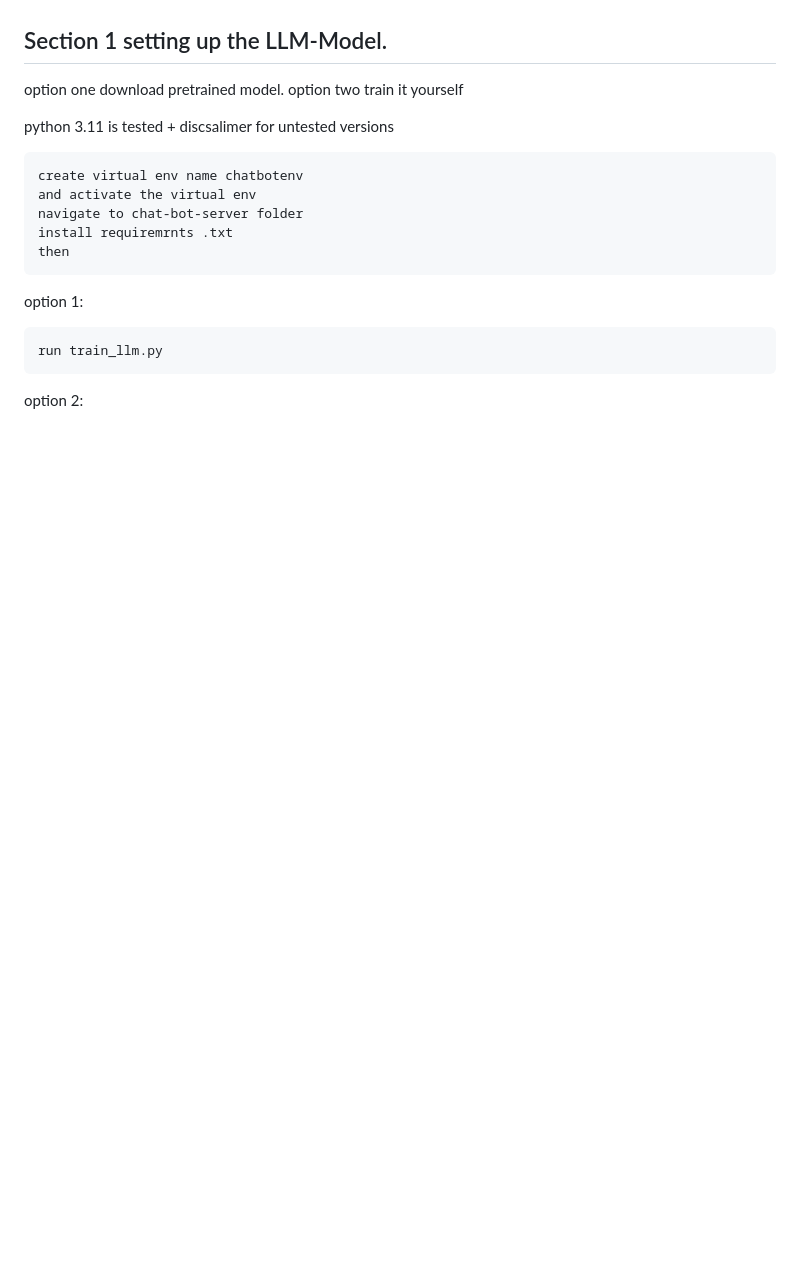
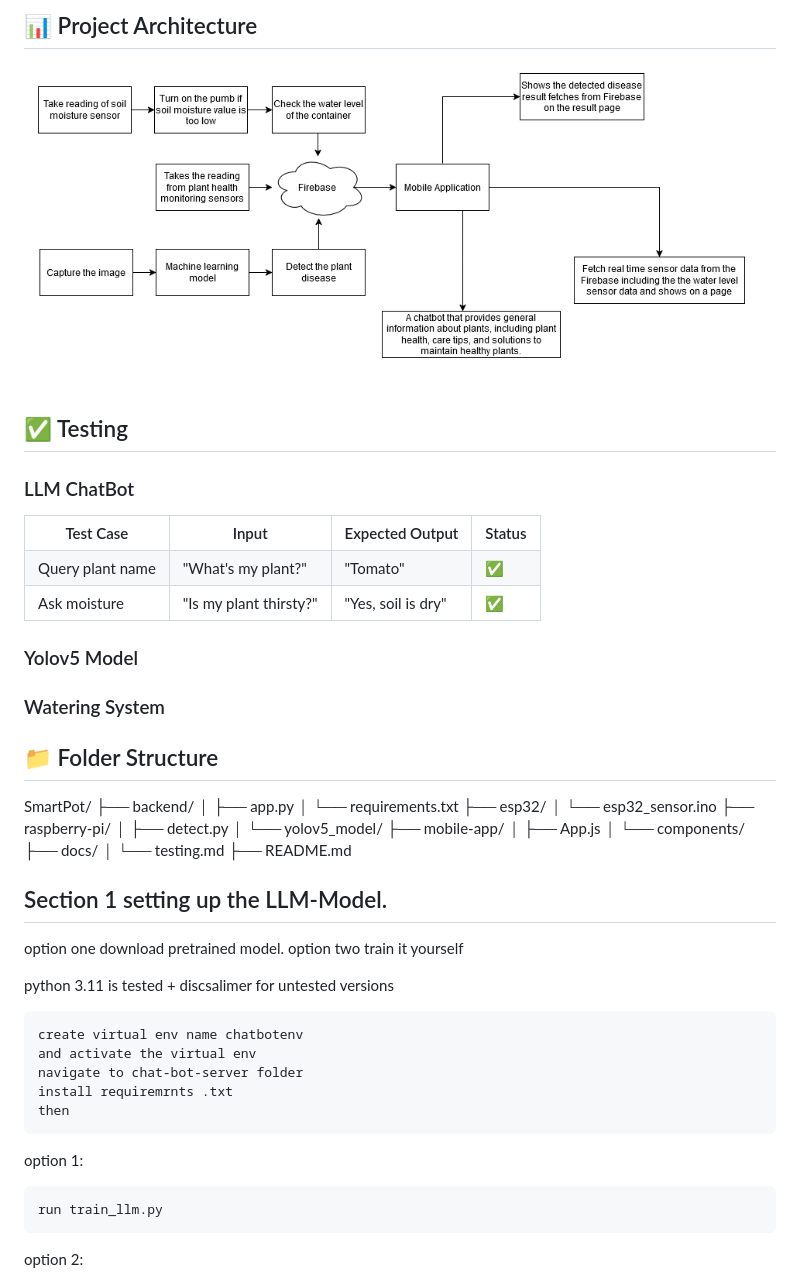
Before and after one commit to Kashiyapnadh/Smart-Pot-App, a Markdown page: readme.md, the part around the change printed below. GitHub-like rendering; pictures changed too: Assets/architecture.png (added); blank space fills up the shorter version.

```diff
--- a/readme.md
+++ b/readme.md
@@ -10,3 +90,50 @@ table of contents
+## 📊 Project Architecture
+![Architecture Image](Assets/architecture.png)
+
+## ✅ Testing
+### LLM ChatBot
+<table border="1">
+  <tr>
+    <th>Test Case</th>
+    <th>Input</th>
+    <th>Expected Output</th>
+    <th>Status</th>
+  </tr>
+  <tr>
+    <td>Query plant name</td>
+    <td>"What's my plant?"</td>
+    <td>"Tomato"</td>
+    <td>✅</td>
+  </tr>
+  <tr>
+    <td>Ask moisture</td>
+    <td>"Is my plant thirsty?"</td>
+    <td>"Yes, soil is dry"</td>
+    <td>✅</td>
+  </tr>
+</table>
+
+### Yolov5 Model
+### Watering System
+
+## 📁 Folder Structure
+
+SmartPot/
+├── backend/
+│   ├── app.py
+│   └── requirements.txt
+├── esp32/
+│   └── esp32_sensor.ino
+├── raspberry-pi/
+│   ├── detect.py
+│   └── yolov5_model/
+├── mobile-app/
+│   ├── App.js
+│   └── components/
+├── docs/
+│   └── testing.md
+├── README.md
+
 
 ## Section 1 setting up the LLM-Model.
 
```
Also changed, not shown: other parts of readme.md (+84 -4 lines).
